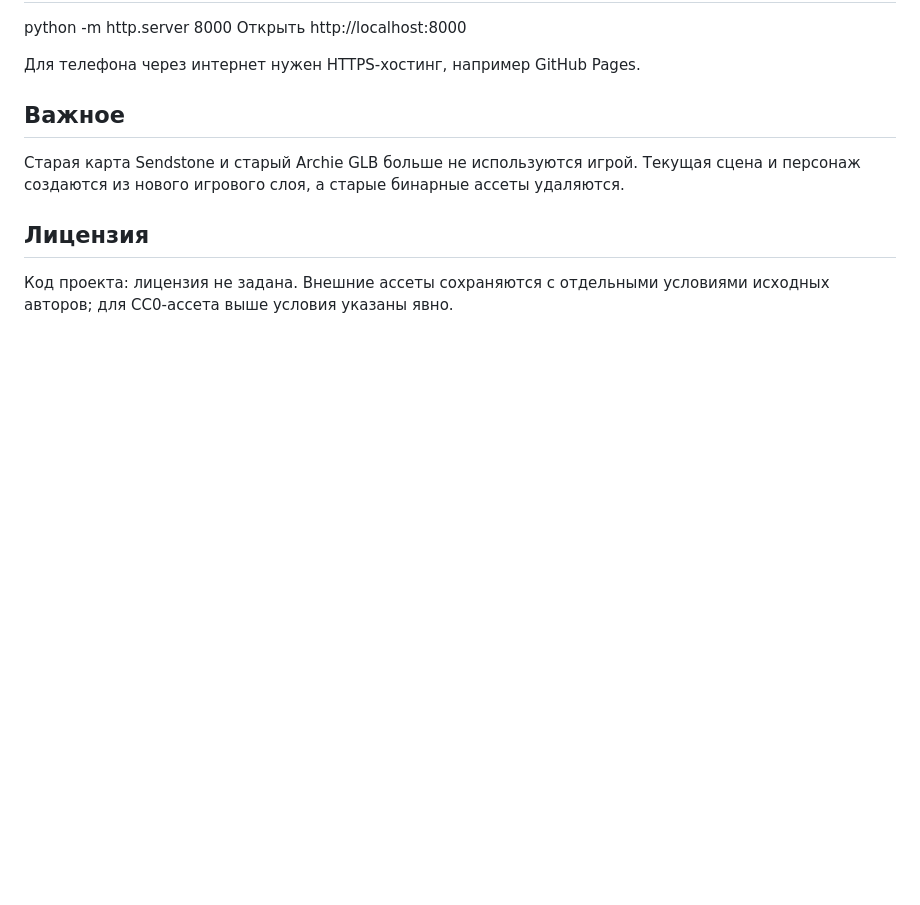
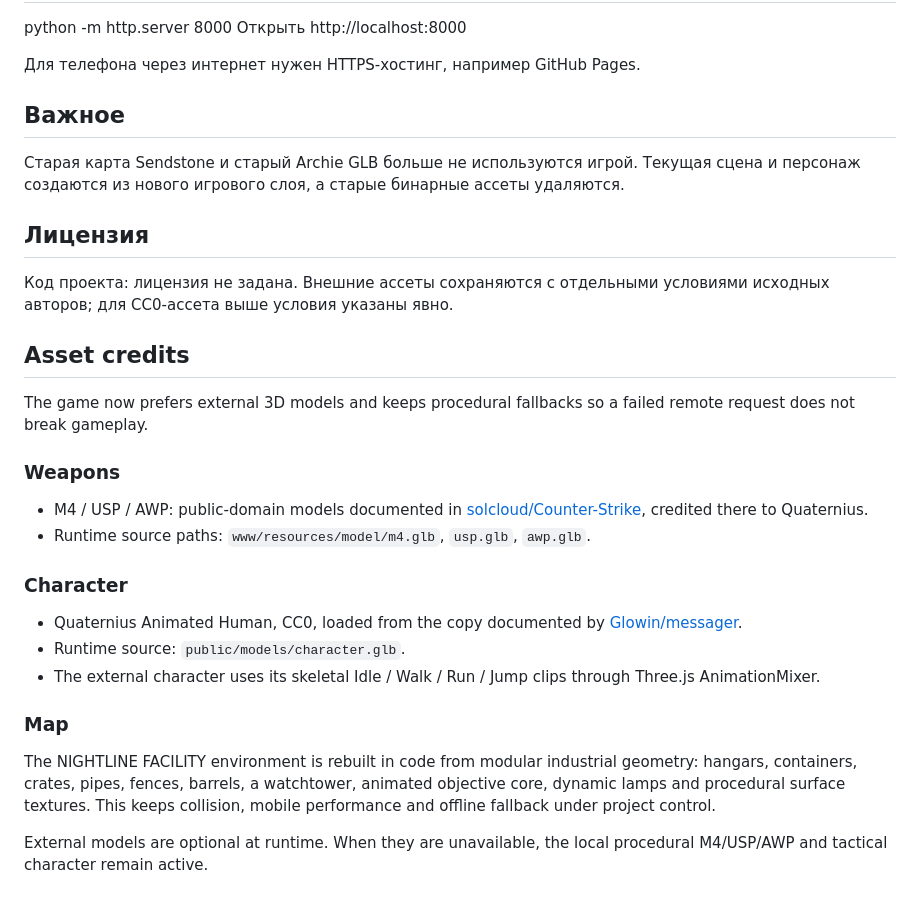
Before and after one commit to cuuw619-maker/shooter, a Markdown page: README.md, the part around the change. Rendered like a GitHub page; blank space fills up the shorter version.

Commit message:
20260929: document external model sources and licenses

```diff
--- a/README.md
+++ b/README.md
@@ -66,3 +66,21 @@ python -m http.server 8000
 ## Лицензия
 Код проекта: лицензия не задана.
 Внешние ассеты сохраняются с отдельными условиями исходных авторов; для CC0-ассета выше условия указаны явно.
+
+## Asset credits
+
+The game now prefers external 3D models and keeps procedural fallbacks so a failed remote request does not break gameplay.
+
+### Weapons
+- M4 / USP / AWP: public-domain models documented in [solcloud/Counter-Strike](https://github.com/solcloud/Counter-Strike/blob/25a292ff1b9d8ac876f6a96fdbbd6712bbbba803/www/resources/model/README.md), credited there to Quaternius.
+- Runtime source paths: `www/resources/model/m4.glb`, `usp.glb`, `awp.glb`.
+
+### Character
+- Quaternius Animated Human, CC0, loaded from the copy documented by [Glowin/messager](https://github.com/Glowin/messager/blob/e8b1fbbe6afc7874f3a4feac66f02519261b11a3/.omo/evidence/character-glb.txt).
+- Runtime source: `public/models/character.glb`.
+- The external character uses its skeletal Idle / Walk / Run / Jump clips through Three.js AnimationMixer.
+
+### Map
+The NIGHTLINE FACILITY environment is rebuilt in code from modular industrial geometry: hangars, containers, crates, pipes, fences, barrels, a watchtower, animated objective core, dynamic lamps and procedural surface textures. This keeps collision, mobile performance and offline fallback under project control.
+
+External models are optional at runtime. When they are unavailable, the local procedural M4/USP/AWP and tactical character remain active.
```
